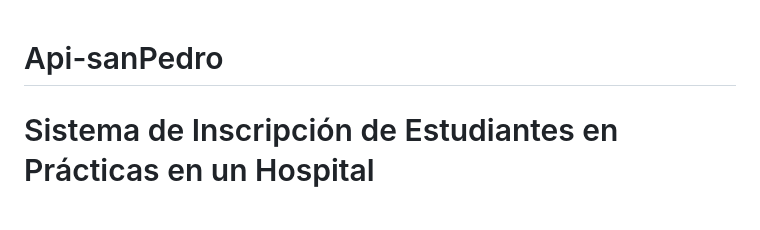
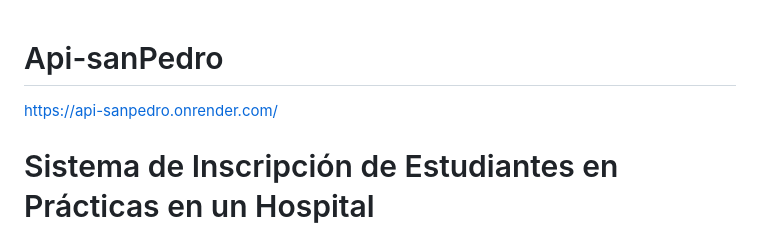
Before and after one commit to Marlon1004/Api-sanPedro, a Markdown page: README.md, the part around the change. Rendered like a GitHub page.

```diff
--- a/README.md
+++ b/README.md
@@ -1,5 +1,5 @@
 # Api-sanPedro
-
+https://api-sanpedro.onrender.com/
 # Sistema de Inscripción de Estudiantes en Prácticas en un Hospital
 
 ## Descripción
```
